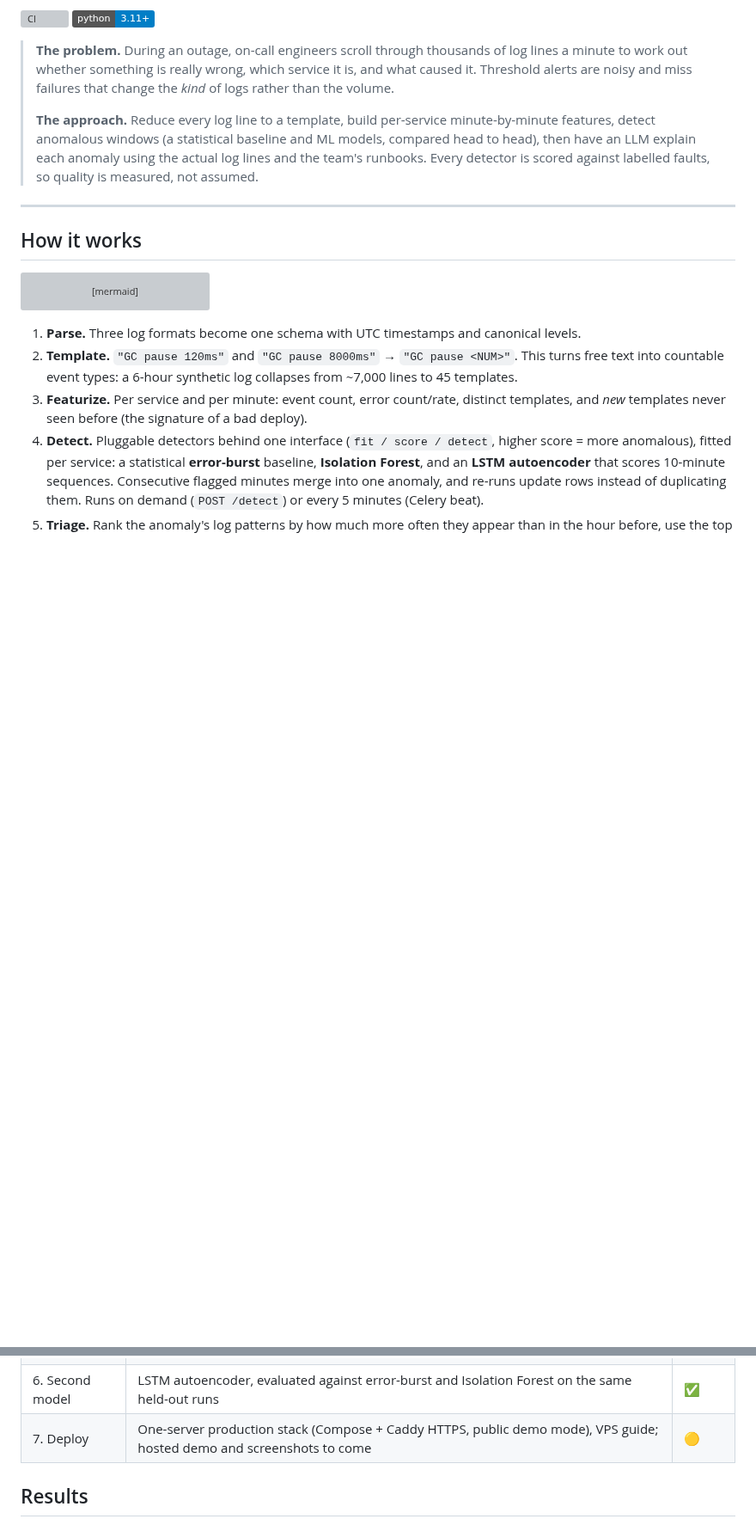
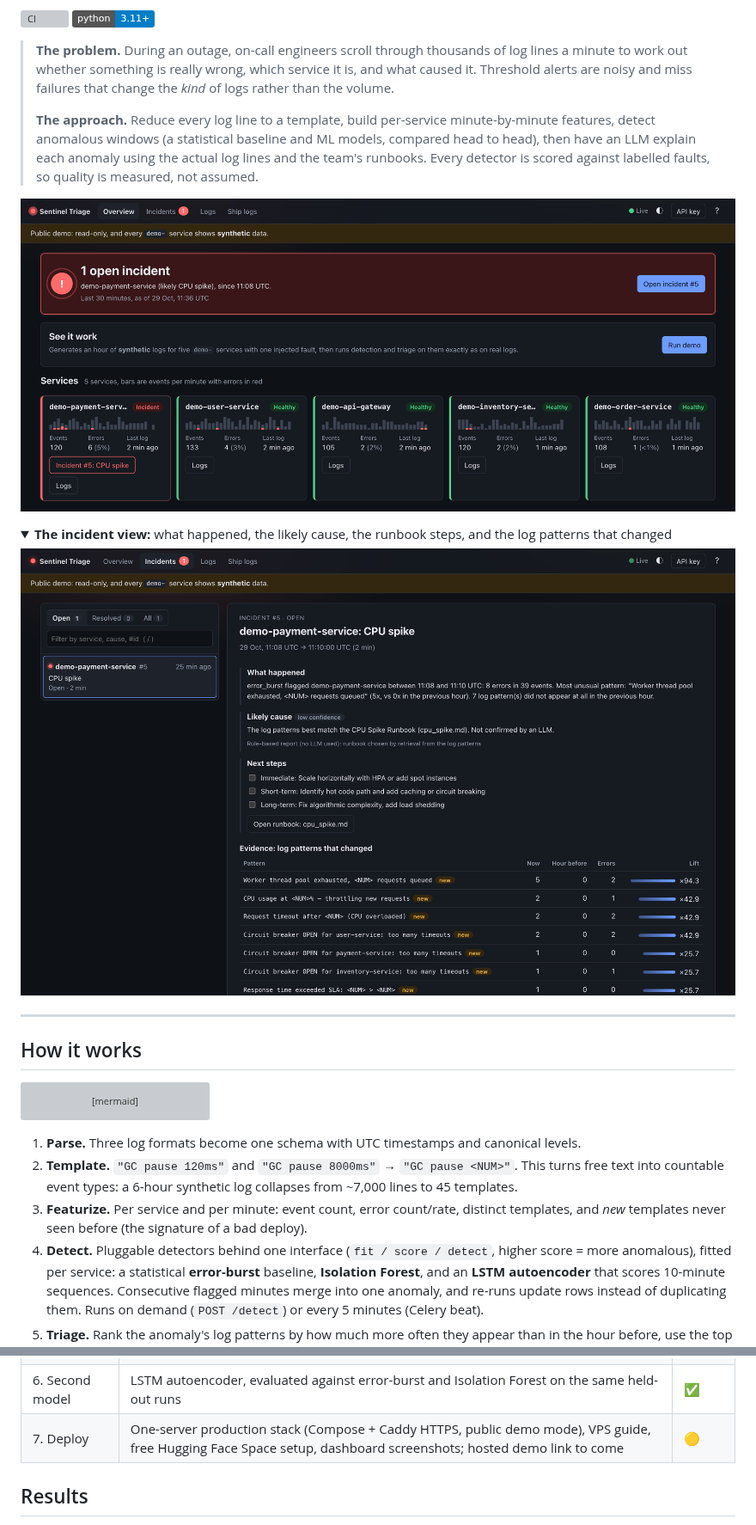
Before and after one commit to Abhishek2114/sentinel-triage, a Markdown page: README.md, 2 parts joined by grey strips. Shown at 86% size. Drawn GitHub-style; pictures changed too: docs/images/dashboard-incident.png (added), docs/images/dashboard-overview.png (added); folded sections open; badges without logos; blank space fills up the shorter version; grey boxes are pictures that could not be loaded.

Commit message:
README: dashboard screenshots

```diff
--- a/README.md
+++ b/README.md
@@ -14,7 +14,14 @@
 > then have an LLM explain each anomaly using the actual log lines and the team's runbooks. Every
 > detector is scored against labelled faults, so quality is measured, not assumed.
 
-<!-- TODO (Phase 7): add a dashboard screenshot or GIF here. It's the first thing a reviewer looks at. -->
+![Dashboard overview: one open incident on demo-payment-service, with per-service event and error bars](docs/images/dashboard-overview.png)
+
+<details>
+<summary><b>The incident view:</b> what happened, the likely cause, the runbook steps, and the log patterns that changed</summary>
+
+![Incident #5: CPU spike on demo-payment-service, with a rule-based triage report and evidence table](docs/images/dashboard-incident.png)
+
+</details>
 
 ---
 
@@ -64,7 +71,7 @@ flowchart LR
 | 4. Triage | Lift-ranked evidence, pgvector runbook retrieval, grounded LLM report (optional), Celery + API | ✅ |
 | 5. Live UI | React dashboard, Redis pub/sub → WebSocket alerts, anomalies grouped into incidents | ✅ |
 | 6. Second model | LSTM autoencoder, evaluated against error-burst and Isolation Forest on the same held-out runs | ✅ |
-| 7. Deploy | One-server production stack (Compose + Caddy HTTPS, public demo mode), VPS guide; hosted demo and screenshots to come | 🟡 |
+| 7. Deploy | One-server production stack (Compose + Caddy HTTPS, public demo mode), VPS guide, free Hugging Face Space setup, dashboard screenshots; hosted demo link to come | 🟡 |
 
 ## Results
 
```
